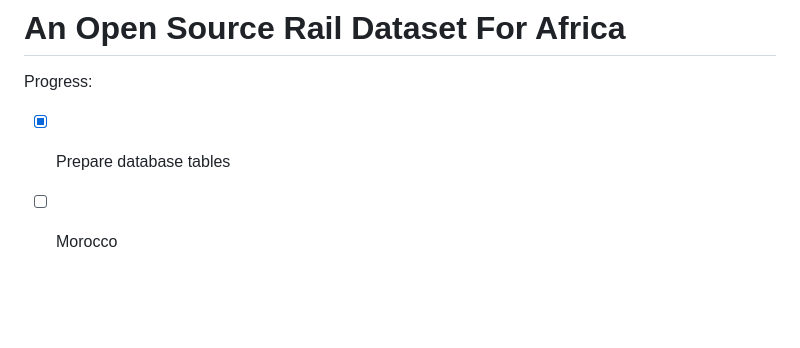
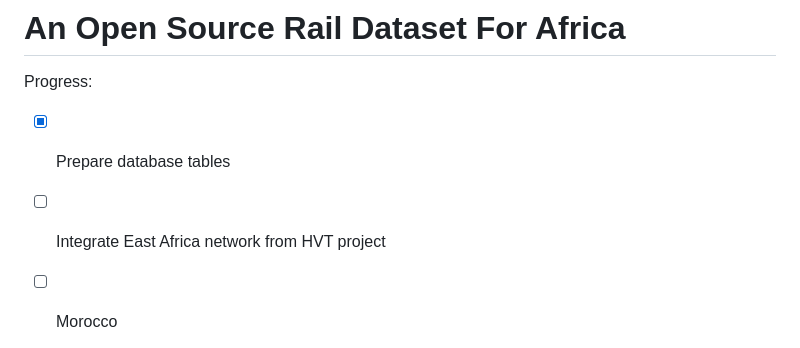
Before and after one commit to trg-rail/africa_rail_network, a Markdown page: README.md, the part around the change. Drawn GitHub-style; blank space fills up the shorter version.

```diff
--- a/README.md
+++ b/README.md
@@ -3,6 +3,7 @@
 Progress:
 
 - [x] Prepare database tables
+- [ ] Integrate East Africa network from HVT project
 - [ ] Morocco
   - [x] Open and disused lines - passenger and freight - including line names and gauge
   - [x] Stations, ports and freight destinations
```
